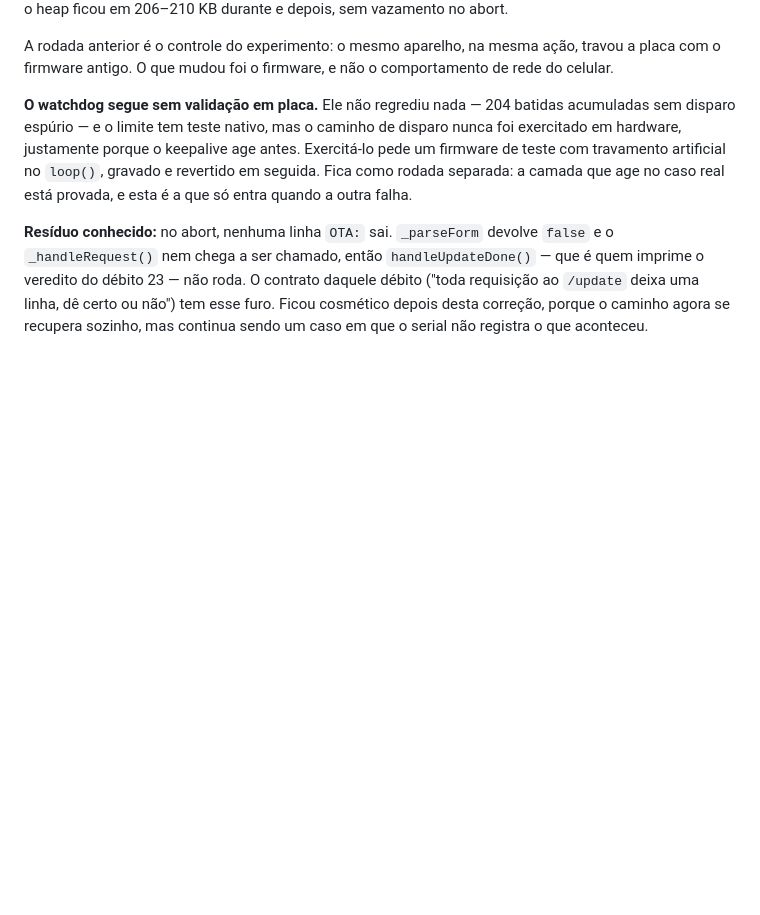
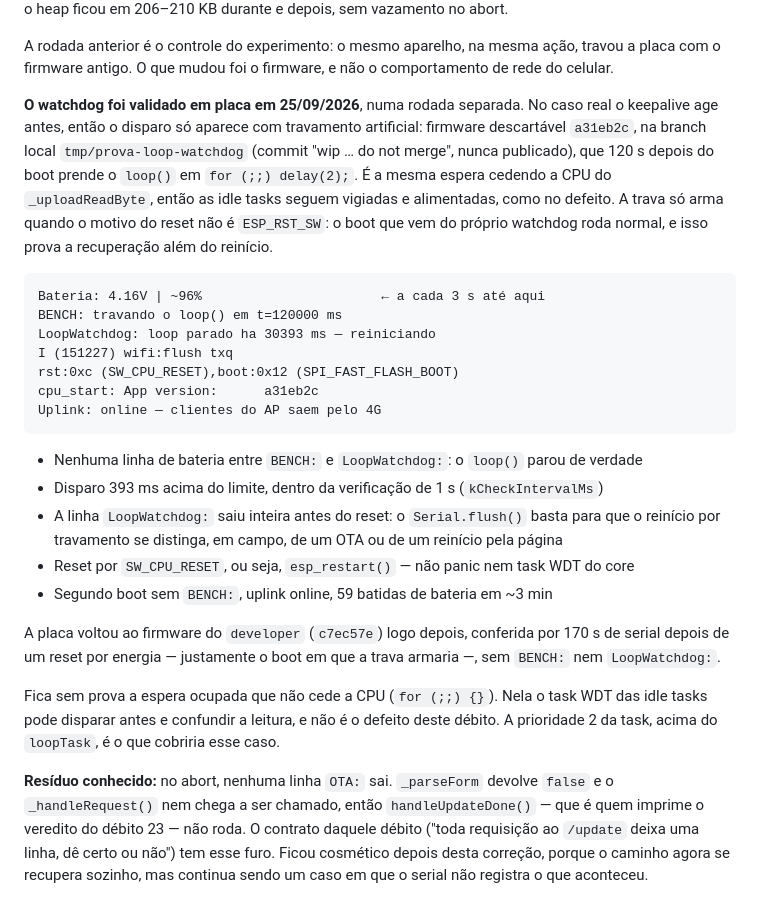
Before and after one commit to beliciobcardoso/esp32-roteador-4g, a Markdown page: docs/DEBITOS_TECNICOS.md, the part around the change. GitHub-like rendering; blank space fills up the shorter version.

````diff
--- a/docs/DEBITOS_TECNICOS.md
+++ b/docs/DEBITOS_TECNICOS.md
@@ -1222,12 +1222,39 @@ A rodada anterior é o controle do experimento: o mesmo aparelho, na mesma açã
 placa com o firmware antigo. O que mudou foi o firmware, e não o comportamento de rede do
 celular.
 
-**O watchdog segue sem validação em placa.** Ele não regrediu nada — 204 batidas acumuladas
-sem disparo espúrio — e o limite tem teste nativo, mas o caminho de disparo nunca foi
-exercitado em hardware, justamente porque o keepalive age antes. Exercitá-lo pede um firmware
-de teste com travamento artificial no `loop()`, gravado e revertido em seguida. Fica como
-rodada separada: a camada que age no caso real está provada, e esta é a que só entra quando
-a outra falha.
+**O watchdog foi validado em placa em 25/09/2026**, numa rodada separada. No caso real o
+keepalive age antes, então o disparo só aparece com travamento artificial: firmware
+descartável `a31eb2c`, na branch local `tmp/prova-loop-watchdog` (commit "wip … do not
+merge", nunca publicado), que 120 s depois do boot prende o `loop()` em `for (;;) delay(2);`.
+É a mesma espera cedendo a CPU do `_uploadReadByte`, então as idle tasks seguem vigiadas e
+alimentadas, como no defeito. A trava só arma quando o motivo do reset não é `ESP_RST_SW`:
+o boot que vem do próprio watchdog roda normal, e isso prova a recuperação além do
+reinício.
+
+```
+Bateria: 4.16V | ~96%                       ← a cada 3 s até aqui
+BENCH: travando o loop() em t=120000 ms
+LoopWatchdog: loop parado ha 30393 ms — reiniciando
+I (151227) wifi:flush txq
+rst:0xc (SW_CPU_RESET),boot:0x12 (SPI_FAST_FLASH_BOOT)
+cpu_start: App version:      a31eb2c
+Uplink: online — clientes do AP saem pelo 4G
+```
+
+- Nenhuma linha de bateria entre `BENCH:` e `LoopWatchdog:`: o `loop()` parou de verdade
+- Disparo 393 ms acima do limite, dentro da verificação de 1 s (`kCheckIntervalMs`)
+- A linha `LoopWatchdog:` saiu inteira antes do reset: o `Serial.flush()` basta para que o
+  reinício por travamento se distinga, em campo, de um OTA ou de um reinício pela página
+- Reset por `SW_CPU_RESET`, ou seja, `esp_restart()` — não panic nem task WDT do core
+- Segundo boot sem `BENCH:`, uplink online, 59 batidas de bateria em ~3 min
+
+A placa voltou ao firmware do `developer` (`c7ec57e`) logo depois, conferida por 170 s de
+serial depois de um reset por energia — justamente o boot em que a trava armaria —, sem
+`BENCH:` nem `LoopWatchdog:`.
+
+Fica sem prova a espera ocupada que não cede a CPU (`for (;;) {}`). Nela o task WDT das idle
+tasks pode disparar antes e confundir a leitura, e não é o defeito deste débito. A
+prioridade 2 da task, acima do `loopTask`, é o que cobriria esse caso.
 
 **Resíduo conhecido:** no abort, nenhuma linha `OTA:` sai. `_parseForm` devolve `false` e o
 `_handleRequest()` nem chega a ser chamado, então `handleUpdateDone()` — que é quem imprime o
````
Also changed, not shown: docs/ONDE_PARAMOS.md (+18 -14 lines).
